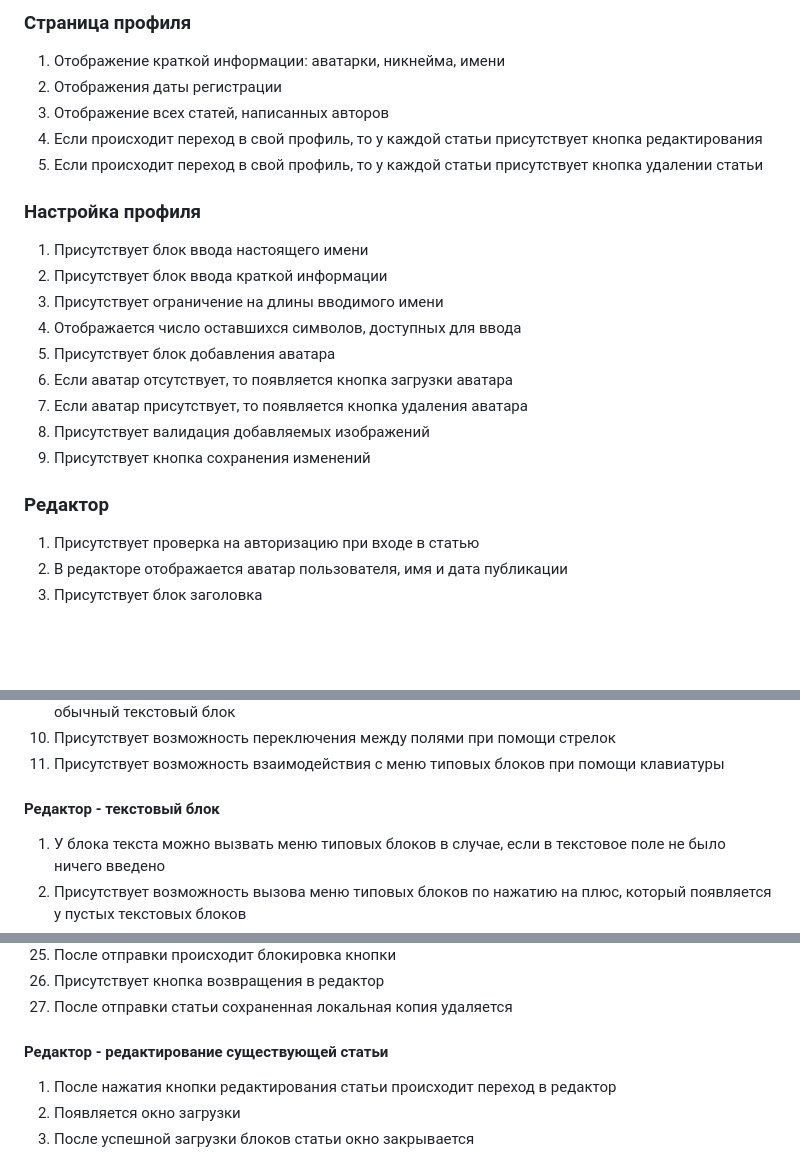
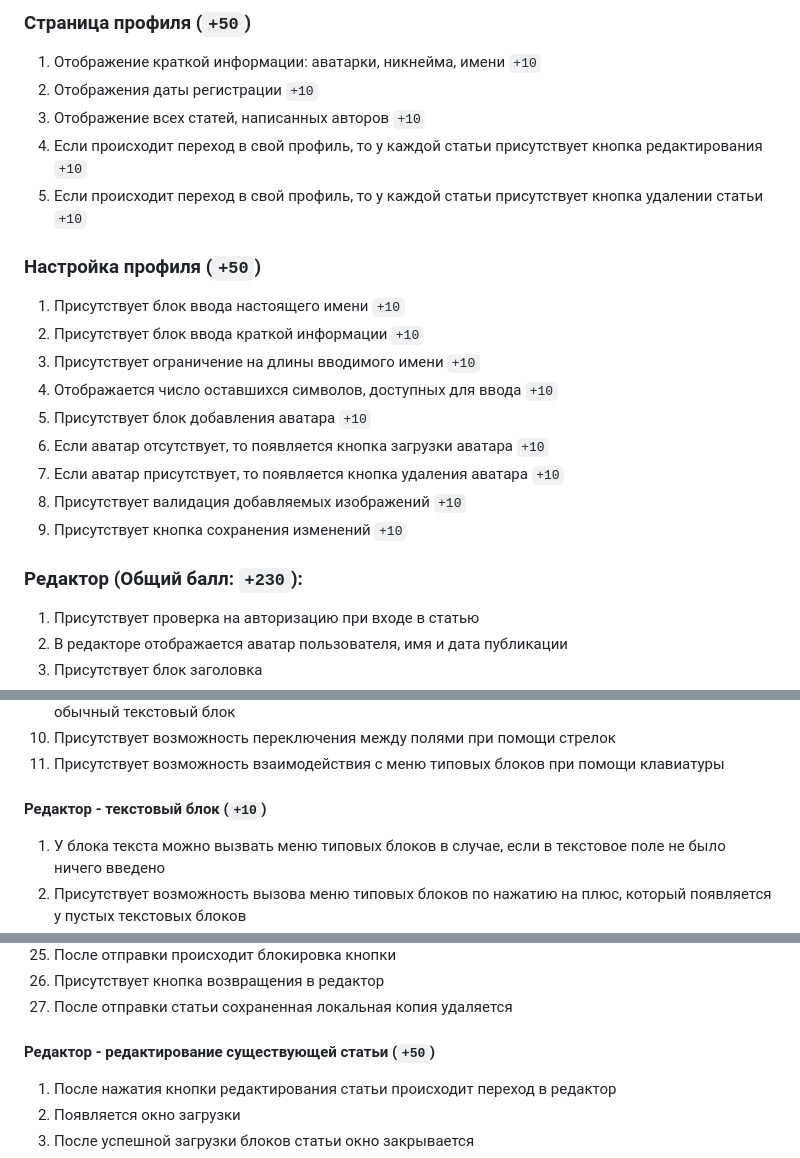
Before and after one commit to KuniLee/rsclone, a Markdown page: scope.md, 3 parts joined by grey strips. Rendered like a GitHub page; blank space fills up the shorter version.

```diff
--- a/scope.md
+++ b/scope.md
@@ -62,23 +61,23 @@
 
-### Страница профиля
-1. Отображение краткой информации: аватарки, никнейма, имени
-2. Отображения даты регистрации
-3. Отображение всех статей, написанных авторов
-4. Если происходит переход в свой профиль, то у каждой статьи присутствует кнопка редактирования
-5. Если происходит переход в свой профиль, то у каждой статьи присутствует кнопка удалении статьи
+### Страница профиля (`+50`)
+1. Отображение краткой информации: аватарки, никнейма, имени `+10`
+2. Отображения даты регистрации `+10`
+3. Отображение всех статей, написанных авторов `+10`
+4. Если происходит переход в свой профиль, то у каждой статьи присутствует кнопка редактирования `+10`
+5. Если происходит переход в свой профиль, то у каждой статьи присутствует кнопка удалении статьи `+10`
 
-### Настройка профиля
-1. Присутствует блок ввода настоящего имени
-2. Присутствует блок ввода краткой информации
-3. Присутствует ограничение на длины вводимого имени
-4. Отображается число оставшихся символов, доступных для ввода
-5. Присутствует блок добавления аватара
-6. Если аватар отсутствует, то появляется кнопка загрузки аватара
-7. Если аватар присутствует, то появляется кнопка удаления аватара
-8. Присутствует валидация добавляемых изображений
-9. Присутствует кнопка сохранения изменений
+### Настройка профиля (`+50`)
+1. Присутствует блок ввода настоящего имени `+10`
+2. Присутствует блок ввода краткой информации `+10`
+3. Присутствует ограничение на длины вводимого имени `+10`
+4. Отображается число оставшихся символов, доступных для ввода `+10`
+5. Присутствует блок добавления аватара `+10`
+6. Если аватар отсутствует, то появляется кнопка загрузки аватара `+10`
+7. Если аватар присутствует, то появляется кнопка удаления аватара `+10`
+8. Присутствует валидация добавляемых изображений `+10`
+9. Присутствует кнопка сохранения изменений `+10`
 
-### Редактор
+### Редактор (Общий балл: `+230`):
 1. Присутствует проверка на авторизацию при входе в статью
 2. В редакторе отображается аватар пользователя, имя и дата публикации
 3. Присутствует блок заголовка
@@ -91,7 +90,7 @@
 10. Присутствует возможность переключения между полями при помощи стрелок
 11. Присутствует возможность взаимодействия с меню типовых блоков при помощи клавиатуры
 
-#### Редактор - текстовый блок
+#### Редактор - текстовый блок (`+10`)
 1. У блока текста можно вызвать меню типовых блоков в случае, если в текстовое поле не было ничего введено
 2. Присутствует возможность вызова меню типовых блоков по нажатию на плюс, который появляется у пустых текстовых блоков
 3. 'Плюс' появляется только при фокусе на определенное текстовое поле
@@ -177,7 +176,7 @@
 26. Присутствует кнопка возвращения в редактор
 27. После отправки статьи сохраненная локальная копия удаляется
 
-#### Редактор - редактирование существующей статьи
+#### Редактор - редактирование существующей статьи (`+50`)
 1. После нажатия кнопки редактирования статьи происходит переход в редактор
 2. Появляется окно загрузки
 3. После успешной загрузки блоков статьи окно закрывается
```
Also changed, not shown: other parts of scope.md (+57 -58 lines).
